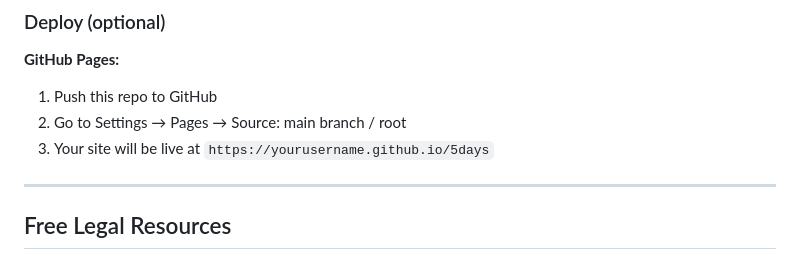
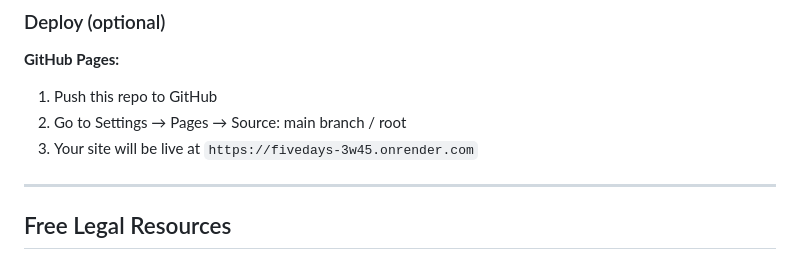
Before and after one commit to gelnn763/5Days, a Markdown page: README.md, the part around the change. Drawn GitHub-style.

Commit message:
Changed live render URL in readme

```diff
--- a/README.md
+++ b/README.md
@@ -133,7 +133,7 @@ All 7 files must be in the same directory for navigation and shared styles to wo
 **GitHub Pages:**
 1. Push this repo to GitHub
 2. Go to Settings → Pages → Source: main branch / root
-3. Your site will be live at `https://yourusername.github.io/5days`
+3. Your site will be live at `https://fivedays-3w45.onrender.com`
 
 ---
 
```
